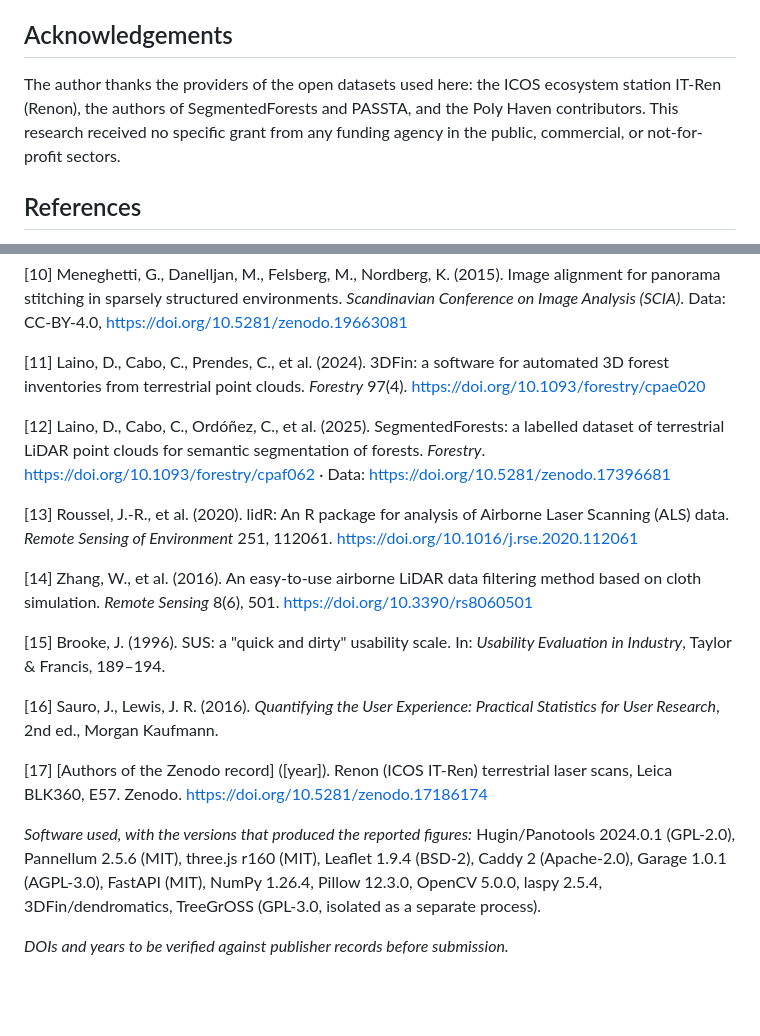
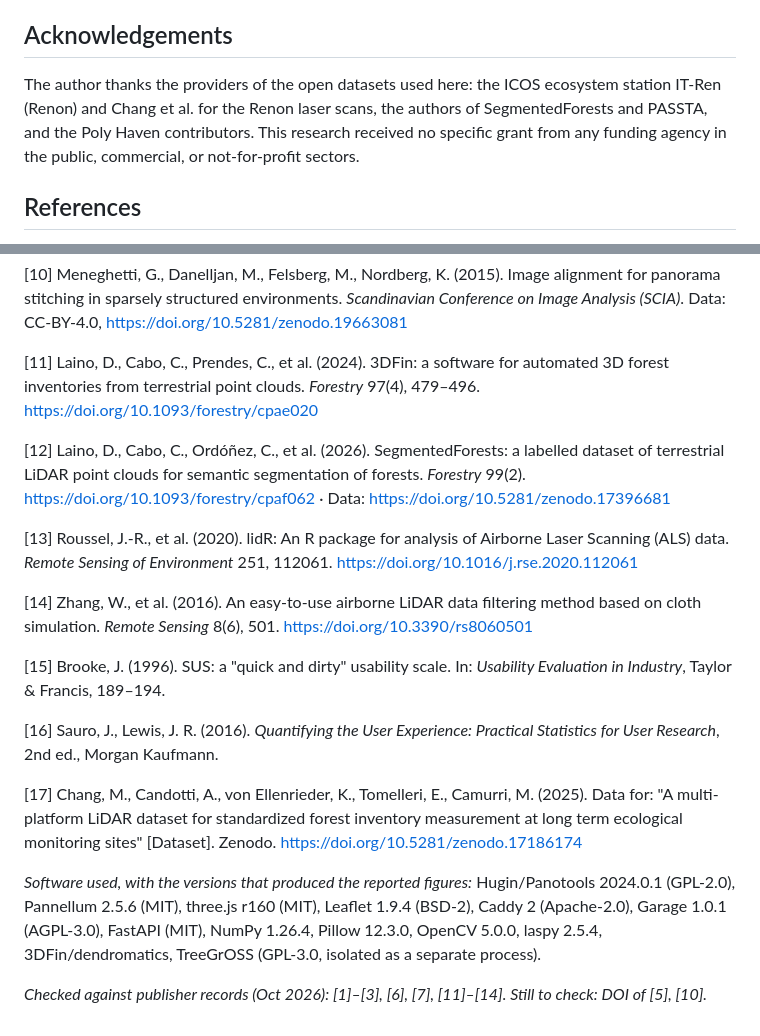
Before and after one commit to anayana/For3Dsuite, a Markdown page: Paper_ODT/Panorama_Pipeline_Paper/Manuscript_SoftwareX_EN.md, 2 parts joined by grey strips. GitHub-like rendering; blank space fills up the shorter version.

Commit message:
Paper A: Renon-Zitat [17] (Chang et al. 2025), Literatur geprueft
[17] mit Autoren und Titel des Zenodo-Datensatzes; Danksagung ergaenzt.
[11] 3DFin: Seiten 479-496. [12] SegmentedForests: Forestry 99(2), 2026
(nicht 2025). Offen: DOI von [5] und [10] gegenpruefen.

Co-Authored-By: Claude Opus 5.5 <noreply@anthropic.com>
Claude-Session: https://claude.ai/code/session_013WHGNh61Va4DrXQ4AxtPNr

```diff
--- a/Paper_ODT/Panorama_Pipeline_Paper/Manuscript_SoftwareX_EN.md
+++ b/Paper_ODT/Panorama_Pipeline_Paper/Manuscript_SoftwareX_EN.md
@@ -321,7 +321,8 @@ review & editing.
 ## Acknowledgements
 
 The author thanks the providers of the open datasets used here: the ICOS
-ecosystem station IT-Ren (Renon), the authors of SegmentedForests and PASSTA, and
+ecosystem station IT-Ren (Renon) and Chang et al. for the Renon laser scans, the
+authors of SegmentedForests and PASSTA, and
 the Poly Haven contributors. This research received no specific grant from any
 funding agency in the public, commercial, or not-for-profit sectors.
 
@@ -368,12 +369,13 @@ alignment for panorama stitching in sparsely structured environments.
 https://doi.org/10.5281/zenodo.19663081
 
 [11] Laino, D., Cabo, C., Prendes, C., et al. (2024). 3DFin: a software for
-automated 3D forest inventories from terrestrial point clouds. *Forestry* 97(4).
+automated 3D forest inventories from terrestrial point clouds. *Forestry* 97(4),
+479–496.
 https://doi.org/10.1093/forestry/cpae020
 
-[12] Laino, D., Cabo, C., Ordóñez, C., et al. (2025). SegmentedForests: a labelled
+[12] Laino, D., Cabo, C., Ordóñez, C., et al. (2026). SegmentedForests: a labelled
 dataset of terrestrial LiDAR point clouds for semantic segmentation of forests.
-*Forestry*. https://doi.org/10.1093/forestry/cpaf062 · Data:
+*Forestry* 99(2). https://doi.org/10.1093/forestry/cpaf062 · Data:
 https://doi.org/10.5281/zenodo.17396681
 
 [13] Roussel, J.-R., et al. (2020). lidR: An R package for analysis of Airborne
@@ -390,8 +392,10 @@ Evaluation in Industry*, Taylor & Francis, 189–194.
 [16] Sauro, J., Lewis, J. R. (2016). *Quantifying the User Experience: Practical
 Statistics for User Research*, 2nd ed., Morgan Kaufmann.
 
-[17] [Authors of the Zenodo record] ([year]). Renon (ICOS IT-Ren) terrestrial
-laser scans, Leica BLK360, E57. Zenodo. https://doi.org/10.5281/zenodo.17186174
+[17] Chang, M., Candotti, A., von Ellenrieder, K., Tomelleri, E., Camurri, M.
+(2025). Data for: "A multi-platform LiDAR dataset for standardized forest
+inventory measurement at long term ecological monitoring sites" [Dataset].
+Zenodo. https://doi.org/10.5281/zenodo.17186174
 
 *Software used, with the versions that produced the reported figures:*
 Hugin/Panotools 2024.0.1 (GPL-2.0), Pannellum 2.5.6 (MIT), three.js r160 (MIT),
@@ -399,4 +403,4 @@ Leaflet 1.9.4 (BSD-2), Caddy 2 (Apache-2.0), Garage 1.0.1 (AGPL-3.0), FastAPI
 (MIT), NumPy 1.26.4, Pillow 12.3.0, OpenCV 5.0.0, laspy 2.5.4, 3DFin/dendromatics,
 TreeGrOSS (GPL-3.0, isolated as a separate process).
 
-*DOIs and years to be verified against publisher records before submission.*
+*Checked against publisher records (Oct 2026): [1]–[3], [6], [7], [11]–[14]. Still to check: DOI of [5], [10].*
```
Also changed, not shown: DATA_SOURCES.md (+1 -1 lines).
